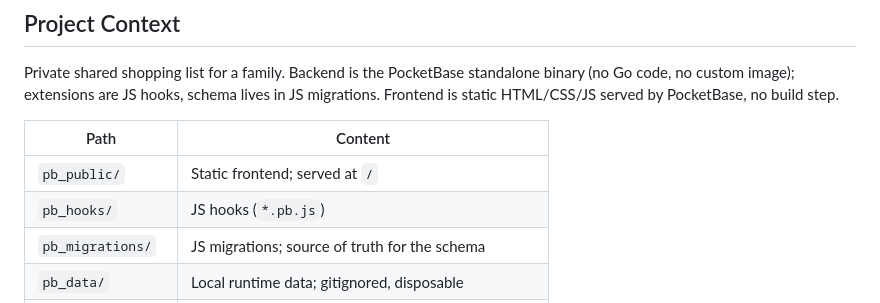
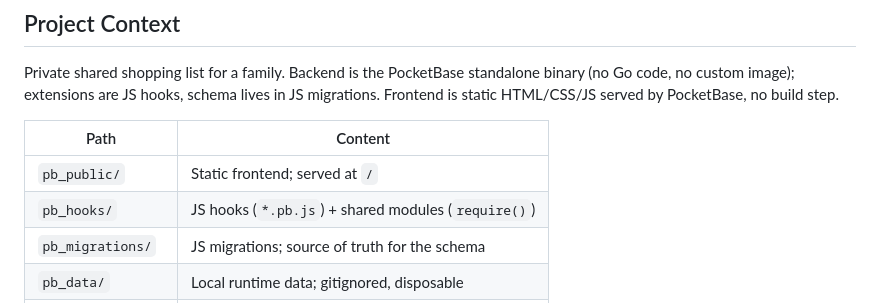
Before and after one commit to alexruf/einkauf, a Markdown page: AGENTS.md, the part around the change. Drawn GitHub-style.

```diff
--- a/AGENTS.md
+++ b/AGENTS.md
@@ -23,7 +23,7 @@ PocketBase, no build step.
 | Path              | Content                                              |
 |-------------------|------------------------------------------------------|
 | `pb_public/`      | Static frontend; served at `/`                       |
-| `pb_hooks/`       | JS hooks (`*.pb.js`)                                 |
+| `pb_hooks/`       | JS hooks (`*.pb.js`) + shared modules (`require()`)  |
 | `pb_migrations/`  | JS migrations; source of truth for the schema        |
 | `pb_data/`        | Local runtime data; gitignored, disposable           |
 | `flake.nix`       | Dev shell with pinned PocketBase release             |
```
Also changed, not shown: 2 other files.
